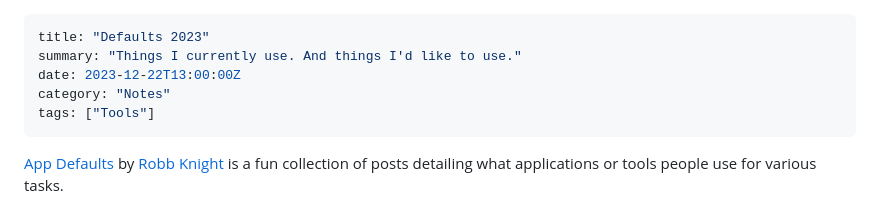
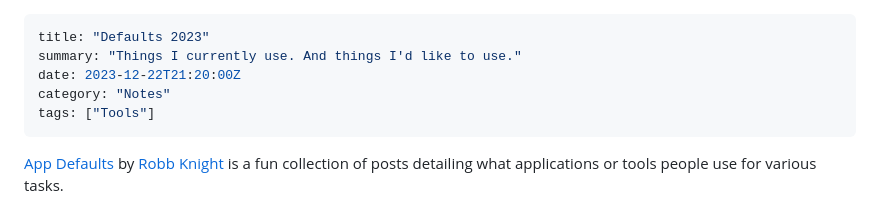
Before and after one commit to superterrific/dana-byerly, a Markdown page: src/notes/2023-defaults.md, the part around the change. GitHub-like rendering.

```diff
--- a/src/notes/2023-defaults.md
+++ b/src/notes/2023-defaults.md
@@ -1,7 +1,7 @@
 ---
 title: "Defaults 2023"
 summary: "Things I currently use. And things I'd like to use."
-date: 2023-12-22T13:00:00Z
+date: 2023-12-22T21:20:00Z
 category: "Notes"
 tags: ["Tools"]
 ---
```
